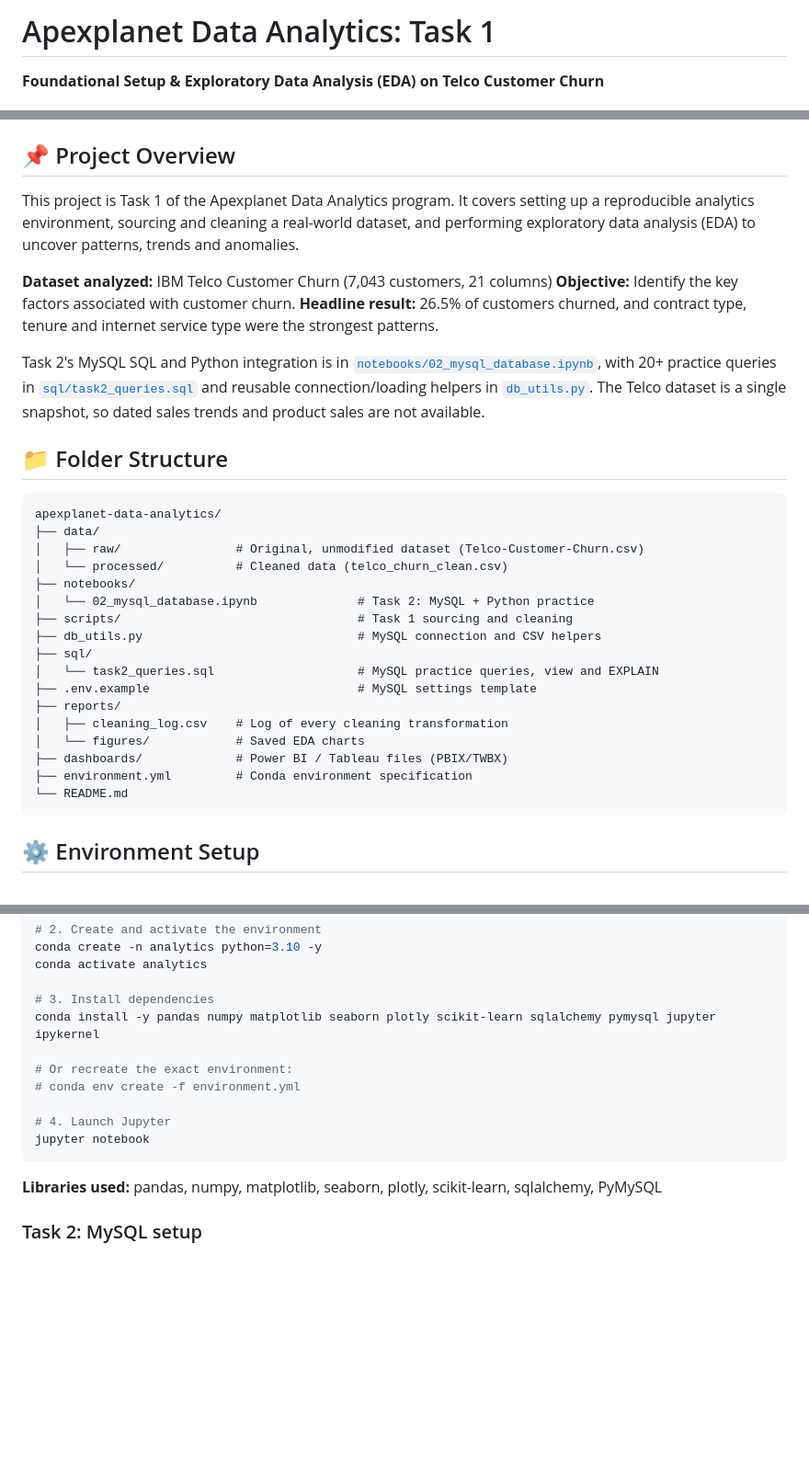
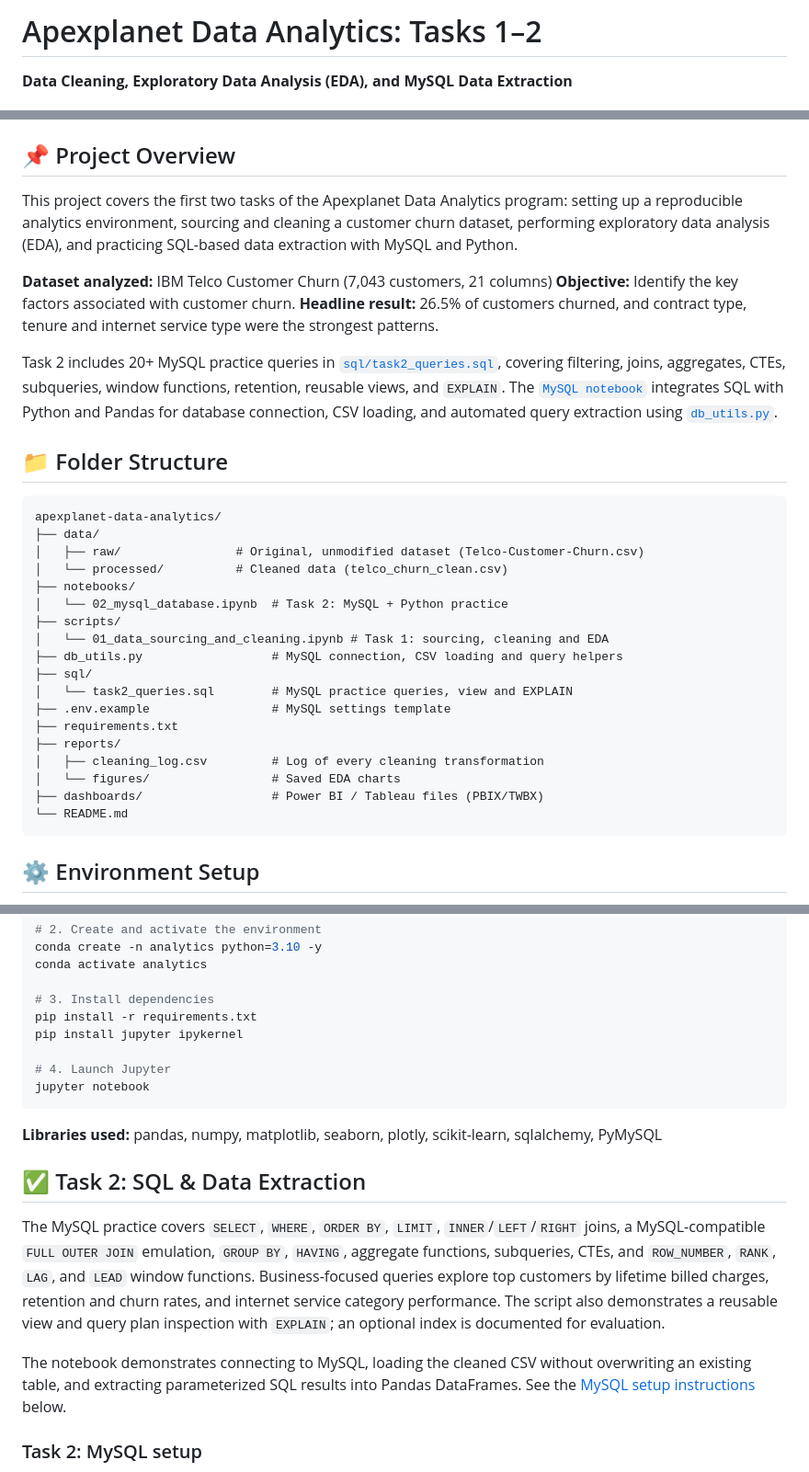
Before and after one commit to rahulkuiry-04/apexplanet-data-analytics, a Markdown page: README.md, 3 parts joined by grey strips. Shown at 92% size. GitHub-like rendering; blank space fills up the shorter version.

````diff
--- a/README.md
+++ b/README.md
@@ -1,6 +1,6 @@
-# Apexplanet Data Analytics: Task 1
+# Apexplanet Data Analytics: Tasks 1–2
 
-**Foundational Setup & Exploratory Data Analysis (EDA) on Telco Customer Churn**
+**Data Cleaning, Exploratory Data Analysis (EDA), and MySQL Data Extraction**
 
 ![Python](https://img.shields.io/badge/Python-3.10-blue)
 ![Jupyter](https://img.shields.io/badge/Jupyter-Notebook-orange)
@@ -8,13 +9,13 @@
 
 ## 📌 Project Overview
 
-This project is Task 1 of the Apexplanet Data Analytics program. It covers setting up a reproducible analytics environment, sourcing and cleaning a real-world dataset, and performing exploratory data analysis (EDA) to uncover patterns, trends and anomalies.
+This project covers the first two tasks of the Apexplanet Data Analytics program: setting up a reproducible analytics environment, sourcing and cleaning a customer churn dataset, performing exploratory data analysis (EDA), and practicing SQL-based data extraction with MySQL and Python.
 
 **Dataset analyzed:** IBM Telco Customer Churn (7,043 customers, 21 columns)
 **Objective:** Identify the key factors associated with customer churn.
 **Headline result:** 26.5% of customers churned, and contract type, tenure and internet service type were the strongest patterns.
 
-Task 2's MySQL SQL and Python integration is in [`notebooks/02_mysql_database.ipynb`](notebooks/02_mysql_database.ipynb), with 20+ practice queries in [`sql/task2_queries.sql`](sql/task2_queries.sql) and reusable connection/loading helpers in [`db_utils.py`](db_utils.py). The Telco dataset is a single snapshot, so dated sales trends and product sales are not available.
+Task 2 includes 20+ MySQL practice queries in [`sql/task2_queries.sql`](sql/task2_queries.sql), covering filtering, joins, aggregates, CTEs, subqueries, window functions, retention, reusable views, and `EXPLAIN`. The [`MySQL notebook`](notebooks/02_mysql_database.ipynb) integrates SQL with Python and Pandas for database connection, CSV loading, and automated query extraction using [`db_utils.py`](db_utils.py).
 
 ## 📁 Folder Structure
 
@@ -24,17 +25,18 @@ apexplanet-data-analytics/
 │   ├── raw/                # Original, unmodified dataset (Telco-Customer-Churn.csv)
 │   └── processed/          # Cleaned data (telco_churn_clean.csv)
 ├── notebooks/
-│   └── 02_mysql_database.ipynb              # Task 2: MySQL + Python practice
-├── scripts/                                 # Task 1 sourcing and cleaning
-├── db_utils.py                              # MySQL connection and CSV helpers
+│   └── 02_mysql_database.ipynb  # Task 2: MySQL + Python practice
+├── scripts/
+│   └── 01_data_sourcing_and_cleaning.ipynb # Task 1: sourcing, cleaning and EDA
+├── db_utils.py                  # MySQL connection, CSV loading and query helpers
 ├── sql/
-│   └── task2_queries.sql                    # MySQL practice queries, view and EXPLAIN
-├── .env.example                             # MySQL settings template
+│   └── task2_queries.sql        # MySQL practice queries, view and EXPLAIN
+├── .env.example                 # MySQL settings template
+├── requirements.txt
 ├── reports/
-│   ├── cleaning_log.csv    # Log of every cleaning transformation
-│   └── figures/            # Saved EDA charts
-├── dashboards/             # Power BI / Tableau files (PBIX/TWBX)
-├── environment.yml         # Conda environment specification
+│   ├── cleaning_log.csv         # Log of every cleaning transformation
+│   └── figures/                 # Saved EDA charts
+├── dashboards/                  # Power BI / Tableau files (PBIX/TWBX)
 └── README.md
 ```
 
@@ -52,16 +54,20 @@ conda create -n analytics python=3.10 -y
 conda activate analytics
 
 # 3. Install dependencies
-conda install -y pandas numpy matplotlib seaborn plotly scikit-learn sqlalchemy pymysql jupyter ipykernel
-
-# Or recreate the exact environment:
-# conda env create -f environment.yml
+pip install -r requirements.txt
+pip install jupyter ipykernel
 
 # 4. Launch Jupyter
 jupyter notebook
 ```
 
 **Libraries used:** pandas, numpy, matplotlib, seaborn, plotly, scikit-learn, sqlalchemy, PyMySQL
+
+## ✅ Task 2: SQL & Data Extraction
+
+The MySQL practice covers `SELECT`, `WHERE`, `ORDER BY`, `LIMIT`, `INNER`/`LEFT`/`RIGHT` joins, a MySQL-compatible `FULL OUTER JOIN` emulation, `GROUP BY`, `HAVING`, aggregate functions, subqueries, CTEs, and `ROW_NUMBER`, `RANK`, `LAG`, and `LEAD` window functions. Business-focused queries explore top customers by lifetime billed charges, retention and churn rates, and internet service category performance. The script also demonstrates a reusable view and query plan inspection with `EXPLAIN`; an optional index is documented for evaluation.
+
+The notebook demonstrates connecting to MySQL, loading the cleaned CSV without overwriting an existing table, and extracting parameterized SQL results into Pandas DataFrames. See the [MySQL setup instructions](#task-2-mysql-setup) below.
 
 ### Task 2: MySQL setup
 
````
Also changed, not shown: other parts of README.md (+4 -3 lines).
